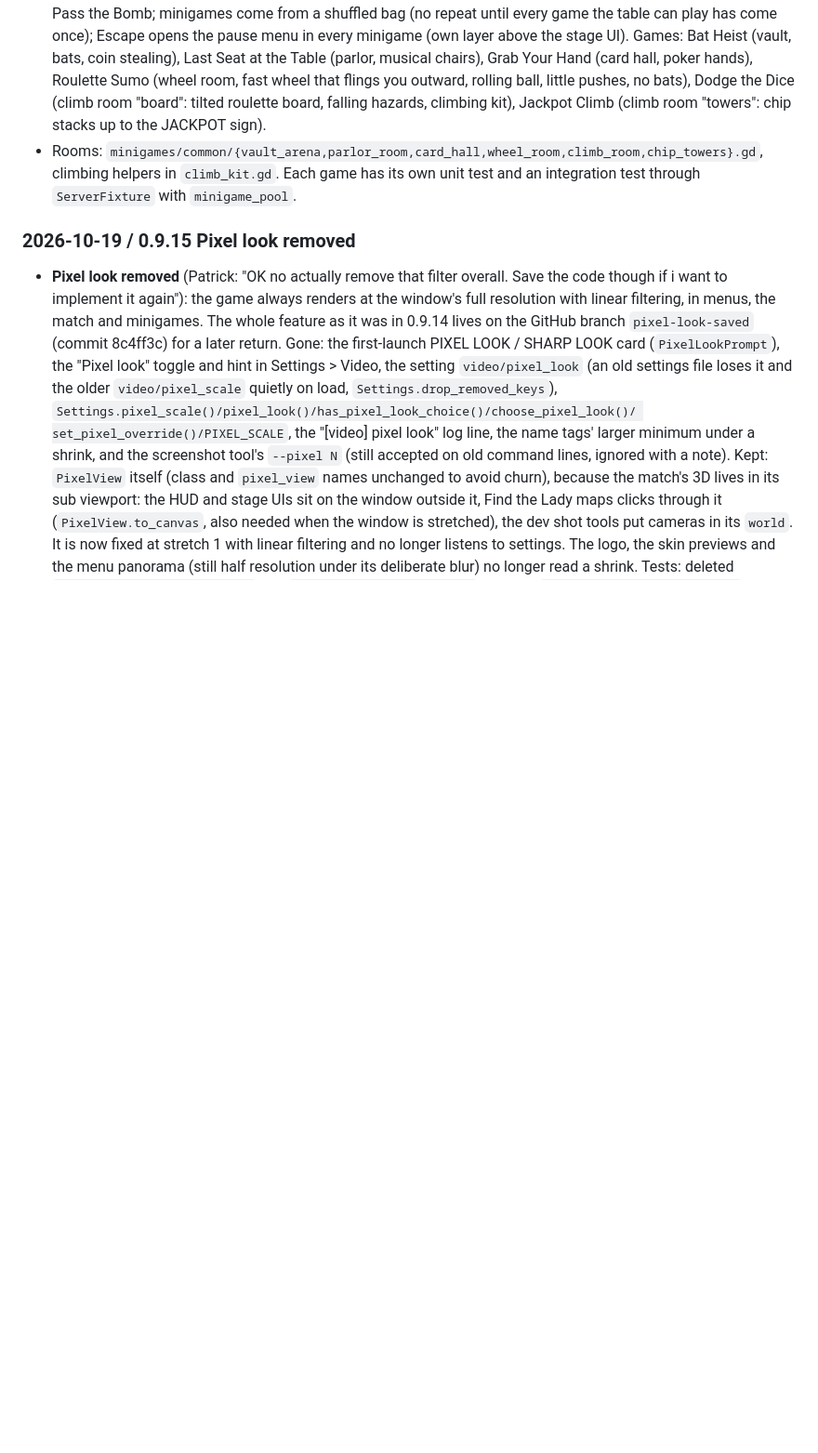
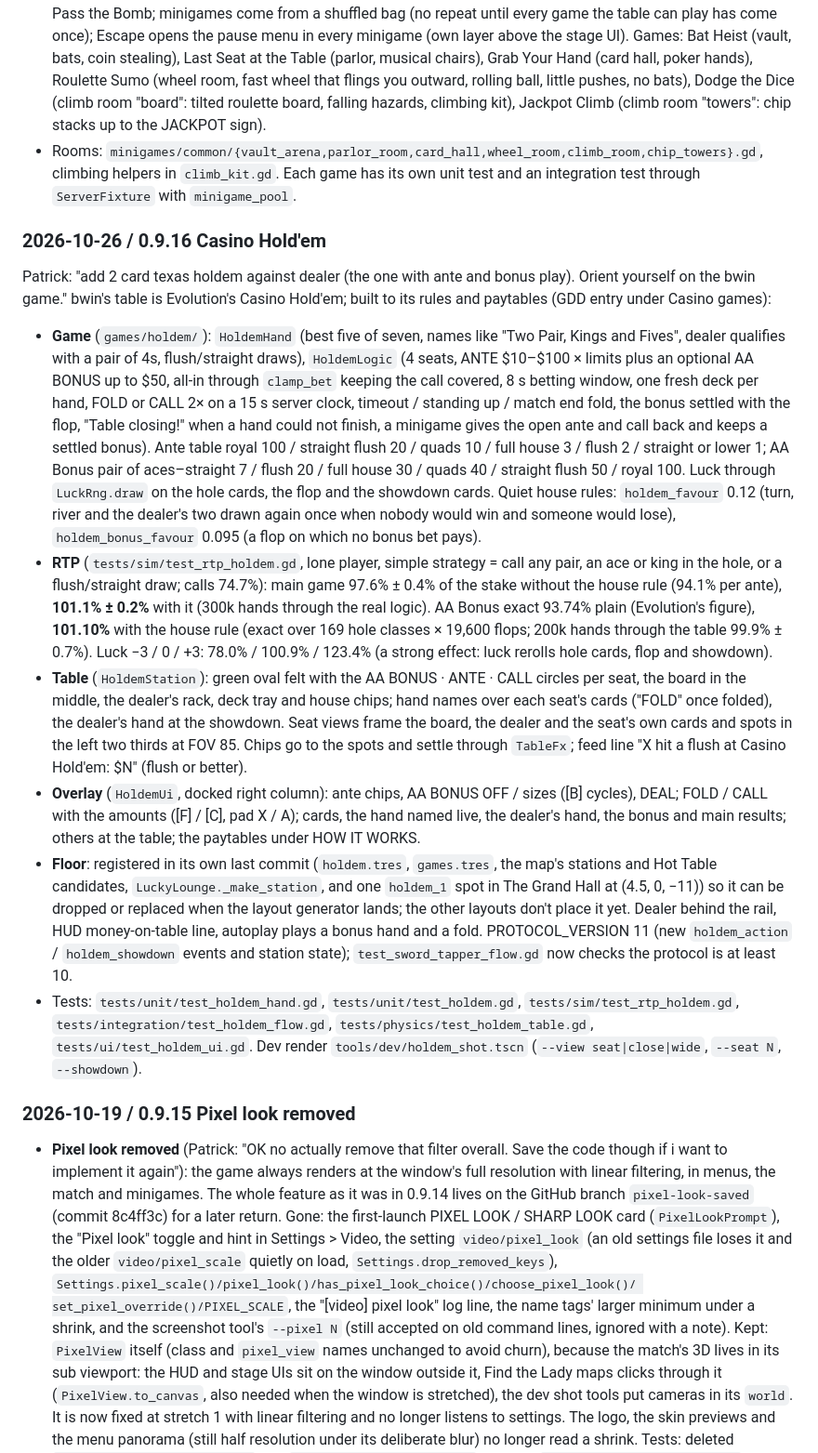
Before and after one commit to patrickcerny/better-at-gambling, a Markdown page: docs/PROGRESS.md, the part around the change. Shown at 93% size. Rendered like a GitHub page; blank space fills up the shorter version.

Commit message:
Casino Hold'em: GDD entry and sounds, PROGRESS 0.9.16

```diff
--- a/docs/PROGRESS.md
+++ b/docs/PROGRESS.md
@@ -139,6 +139,43 @@
 - Rooms: `minigames/common/{vault_arena,parlor_room,card_hall,wheel_room,climb_room,chip_towers}.gd`,
   climbing helpers in `climb_kit.gd`. Each game has its own unit test and an integration test through
   `ServerFixture` with `minigame_pool`.
+### 2026-10-26 / 0.9.16 Casino Hold'em
+Patrick: "add 2 card texas holdem against dealer (the one with ante and bonus play). Orient yourself
+on the bwin game." bwin's table is Evolution's Casino Hold'em; built to its rules and paytables
+(GDD entry under Casino games):
+- **Game** (`games/holdem/`): `HoldemHand` (best five of seven, names like "Two Pair, Kings and
+  Fives", dealer qualifies with a pair of 4s, flush/straight draws), `HoldemLogic` (4 seats, ANTE
+  $10–$100 × limits plus an optional AA BONUS up to $50, all-in through `clamp_bet` keeping the
+  call covered, 8 s betting window, one fresh deck per hand, FOLD or CALL 2× on a 15 s server clock,
+  timeout / standing up / match end fold, the bonus settled with the flop, "Table closing!" when a
+  hand could not finish, a minigame gives the open ante and call back and keeps a settled bonus).
+  Ante table royal 100 / straight flush 20 / quads 10 / full house 3 / flush 2 / straight or lower
+  1; AA Bonus pair of aces–straight 7 / flush 20 / full house 30 / quads 40 / straight flush 50 /
+  royal 100. Luck through `LuckRng.draw` on the hole cards, the flop and the showdown cards. Quiet
+  house rules: `holdem_favour` 0.12 (turn, river and the dealer's two drawn again once when nobody
+  would win and someone would lose), `holdem_bonus_favour` 0.095 (a flop on which no bonus bet pays).
+- **RTP** (`tests/sim/test_rtp_holdem.gd`, lone player, simple strategy = call any pair, an ace or
+  king in the hole, or a flush/straight draw; calls 74.7%): main game 97.6% ± 0.4% of the stake without the house rule (94.1% per ante), **101.1% ± 0.2%** with it (300k hands through the real logic).
+  AA Bonus exact 93.74% plain (Evolution's figure), **101.10%** with the house rule (exact over 169 hole classes × 19,600 flops; 200k hands through the table 99.9% ± 0.7%). Luck −3 / 0 / +3: 78.0% / 100.9% / 123.4% (a strong effect: luck rerolls hole cards, flop and showdown).
+- **Table** (`HoldemStation`): green oval felt with the AA BONUS · ANTE · CALL circles per seat, the
+  board in the middle, the dealer's rack, deck tray and house chips; hand names over each seat's
+  cards ("FOLD" once folded), the dealer's hand at the showdown. Seat views frame the board, the
+  dealer and the seat's own cards and spots in the left two thirds at FOV 85. Chips go to the spots
+  and settle through `TableFx`; feed line "X hit a flush at Casino Hold'em: $N" (flush or better).
+- **Overlay** (`HoldemUi`, docked right column): ante chips, AA BONUS OFF / sizes ([B] cycles),
+  DEAL; FOLD / CALL with the amounts ([F] / [C], pad X / A); cards, the hand named live, the
+  dealer's hand, the bonus and main results; others at the table; the paytables under HOW IT WORKS.
+- **Floor**: registered in its own last commit (`holdem.tres`, `games.tres`, the map's stations and
+  Hot Table candidates, `LuckyLounge._make_station`, and one `holdem_1` spot in The Grand Hall at
+  (4.5, 0, −11)) so it can be dropped or replaced when the layout generator lands; the other
+  layouts don't place it yet. Dealer behind the rail, HUD money-on-table line, autoplay plays a
+  bonus hand and a fold. PROTOCOL_VERSION 11 (new `holdem_action` / `holdem_showdown` events and
+  station state); `test_sword_tapper_flow.gd` now checks the protocol is at least 10.
+- Tests: `tests/unit/test_holdem_hand.gd`, `tests/unit/test_holdem.gd`,
+  `tests/sim/test_rtp_holdem.gd`, `tests/integration/test_holdem_flow.gd`,
+  `tests/physics/test_holdem_table.gd`, `tests/ui/test_holdem_ui.gd`. Dev render
+  `tools/dev/holdem_shot.tscn` (`--view seat|close|wide`, `--seat N`, `--showdown`).
+
 ### 2026-10-19 / 0.9.15 Pixel look removed
 - **Pixel look removed** (Patrick: "OK no actually remove that filter overall. Save the code
   though if i want to implement it again"): the game always renders at the window's full
```
Also changed, not shown: docs/GDD.md (+21 -0 lines).
